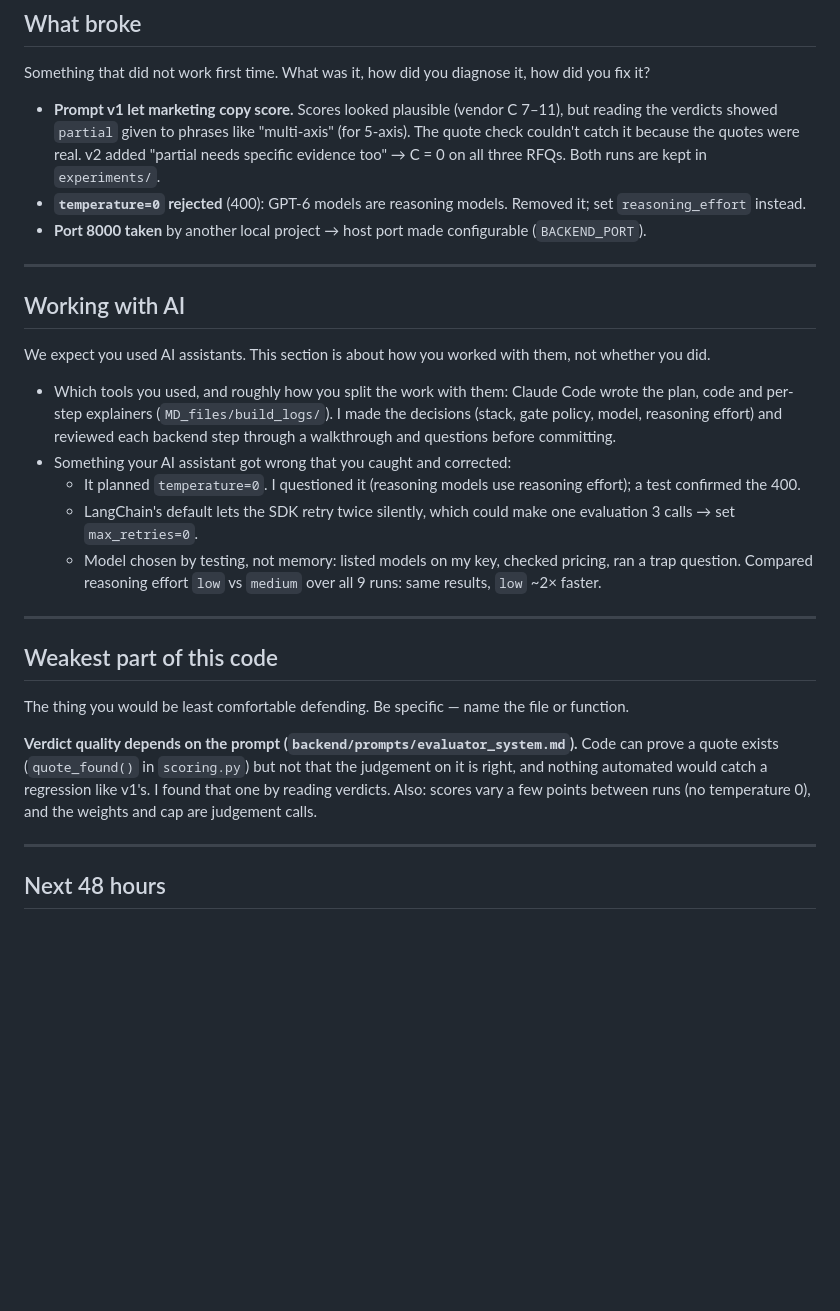
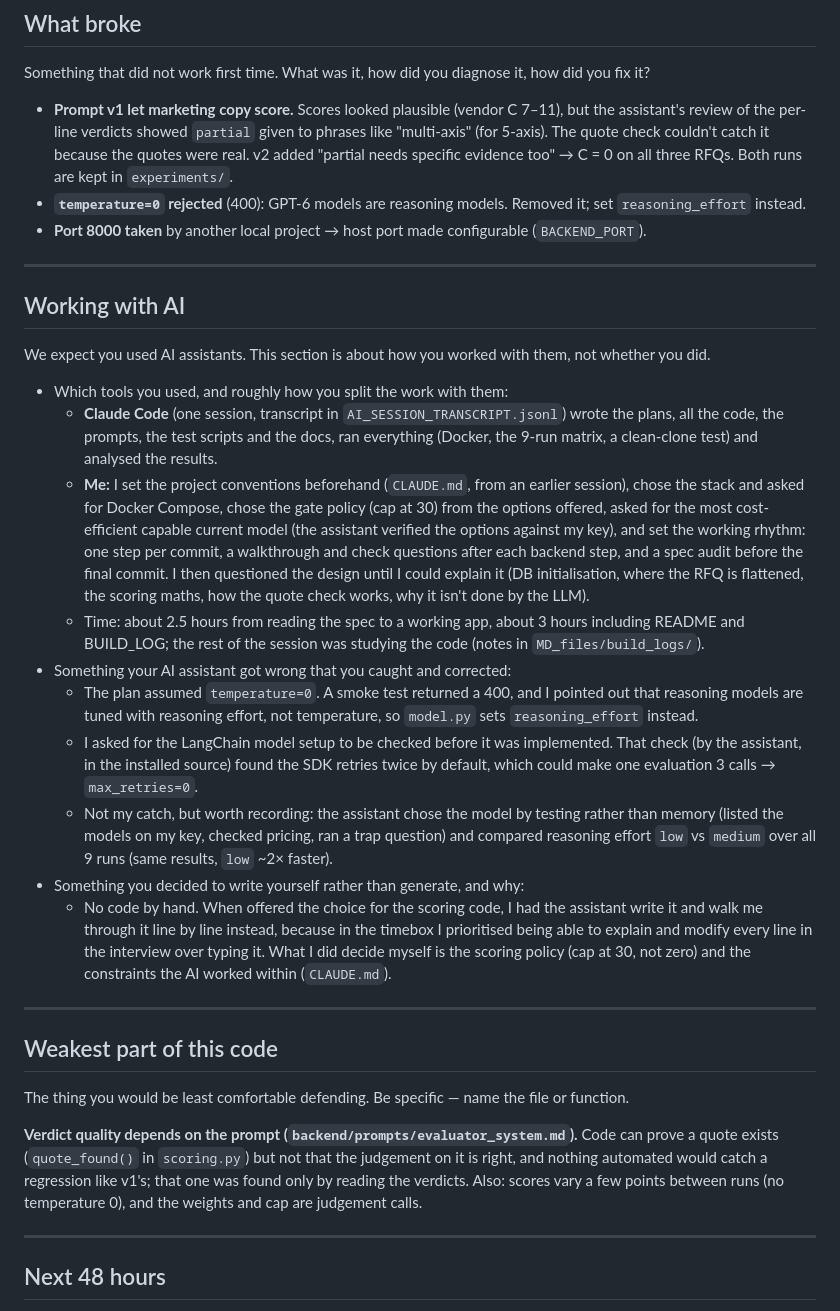
Before and after one commit to KSAP02/AstroBase, a Markdown page: BUILD_LOG.md, the part around the change. Rendered like a GitHub page; blank space fills up the shorter version.

Commit message:
Make every claim in the build log match the session transcript
Attributes each finding and action to whoever actually did it (me or the assistant), restores the template's write-it-yourself question with an honest answer, and records how long the build took versus the time spent studying it.

Co-Authored-By: Claude Opus 5.5 <noreply@anthropic.com>

```diff
--- a/BUILD_LOG.md
+++ b/BUILD_LOG.md
@@ -86,7 +86,7 @@ and what did you do about it?
 Something that did not work first time. What was it, how did you diagnose it,
 how did you fix it?
 
-- **Prompt v1 let marketing copy score.** Scores looked plausible (vendor C 7–11), but reading the verdicts showed `partial` given to phrases like "multi-axis" (for 5-axis). The quote check couldn't catch it because the quotes were real. v2 added "partial needs specific evidence too" → C = 0 on all three RFQs. Both runs are kept in `experiments/`.
+- **Prompt v1 let marketing copy score.** Scores looked plausible (vendor C 7–11), but the assistant's review of the per-line verdicts showed `partial` given to phrases like "multi-axis" (for 5-axis). The quote check couldn't catch it because the quotes were real. v2 added "partial needs specific evidence too" → C = 0 on all three RFQs. Both runs are kept in `experiments/`.
 - **`temperature=0` rejected** (400): GPT-6 models are reasoning models. Removed it; set `reasoning_effort` instead.
 - **Port 8000 taken** by another local project → host port made configurable (`BACKEND_PORT`).
 
@@ -97,11 +97,16 @@ how did you fix it?
 We expect you used AI assistants. This section is about how you worked with
 them, not whether you did.
 
-- Which tools you used, and roughly how you split the work with them: Claude Code wrote the plan, code and per-step explainers (`MD_files/build_logs/`). I made the decisions (stack, gate policy, model, reasoning effort) and reviewed each backend step through a walkthrough and questions before committing.
+- Which tools you used, and roughly how you split the work with them:
+  - **Claude Code** (one session, transcript in `AI_SESSION_TRANSCRIPT.jsonl`) wrote the plans, all the code, the prompts, the test scripts and the docs, ran everything (Docker, the 9-run matrix, a clean-clone test) and analysed the results.
+  - **Me:** I set the project conventions beforehand (`CLAUDE.md`, from an earlier session), chose the stack and asked for Docker Compose, chose the gate policy (cap at 30) from the options offered, asked for the most cost-efficient capable current model (the assistant verified the options against my key), and set the working rhythm: one step per commit, a walkthrough and check questions after each backend step, and a spec audit before the final commit. I then questioned the design until I could explain it (DB initialisation, where the RFQ is flattened, the scoring maths, how the quote check works, why it isn't done by the LLM).
+  - Time: about 2.5 hours from reading the spec to a working app, about 3 hours including README and BUILD_LOG; the rest of the session was studying the code (notes in `MD_files/build_logs/`).
 - Something your AI assistant got wrong that you caught and corrected:
-  - It planned `temperature=0`. I questioned it (reasoning models use reasoning effort); a test confirmed the 400.
-  - LangChain's default lets the SDK retry twice silently, which could make one evaluation 3 calls → set `max_retries=0`.
-  - Model chosen by testing, not memory: listed models on my key, checked pricing, ran a trap question. Compared reasoning effort `low` vs `medium` over all 9 runs: same results, `low` ~2× faster.
+  - The plan assumed `temperature=0`. A smoke test returned a 400, and I pointed out that reasoning models are tuned with reasoning effort, not temperature, so `model.py` sets `reasoning_effort` instead.
+  - I asked for the LangChain model setup to be checked before it was implemented. That check (by the assistant, in the installed source) found the SDK retries twice by default, which could make one evaluation 3 calls → `max_retries=0`.
+  - Not my catch, but worth recording: the assistant chose the model by testing rather than memory (listed the models on my key, checked pricing, ran a trap question) and compared reasoning effort `low` vs `medium` over all 9 runs (same results, `low` ~2× faster).
+- Something you decided to write yourself rather than generate, and why:
+  - No code by hand. When offered the choice for the scoring code, I had the assistant write it and walk me through it line by line instead, because in the timebox I prioritised being able to explain and modify every line in the interview over typing it. What I did decide myself is the scoring policy (cap at 30, not zero) and the constraints the AI worked within (`CLAUDE.md`).
 
 ---
 
@@ -110,7 +115,7 @@ them, not whether you did.
 The thing you would be least comfortable defending. Be specific — name the
 file or function.
 
-**Verdict quality depends on the prompt (`backend/prompts/evaluator_system.md`).** Code can prove a quote exists (`quote_found()` in `scoring.py`) but not that the judgement on it is right, and nothing automated would catch a regression like v1's. I found that one by reading verdicts. Also: scores vary a few points between runs (no temperature 0), and the weights and cap are judgement calls.
+**Verdict quality depends on the prompt (`backend/prompts/evaluator_system.md`).** Code can prove a quote exists (`quote_found()` in `scoring.py`) but not that the judgement on it is right, and nothing automated would catch a regression like v1's; that one was found only by reading the verdicts. Also: scores vary a few points between runs (no temperature 0), and the weights and cap are judgement calls.
 
 ---
 
```
